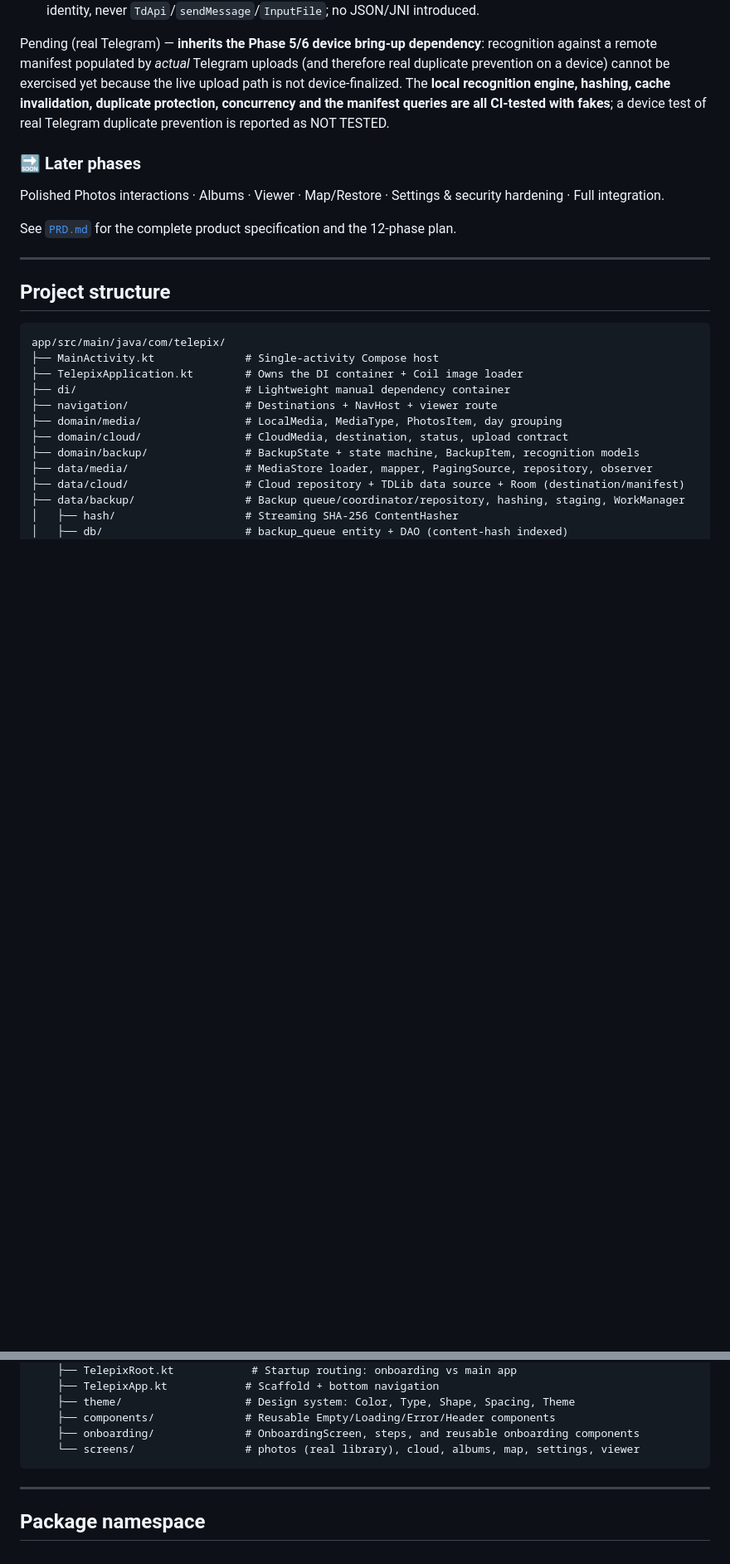
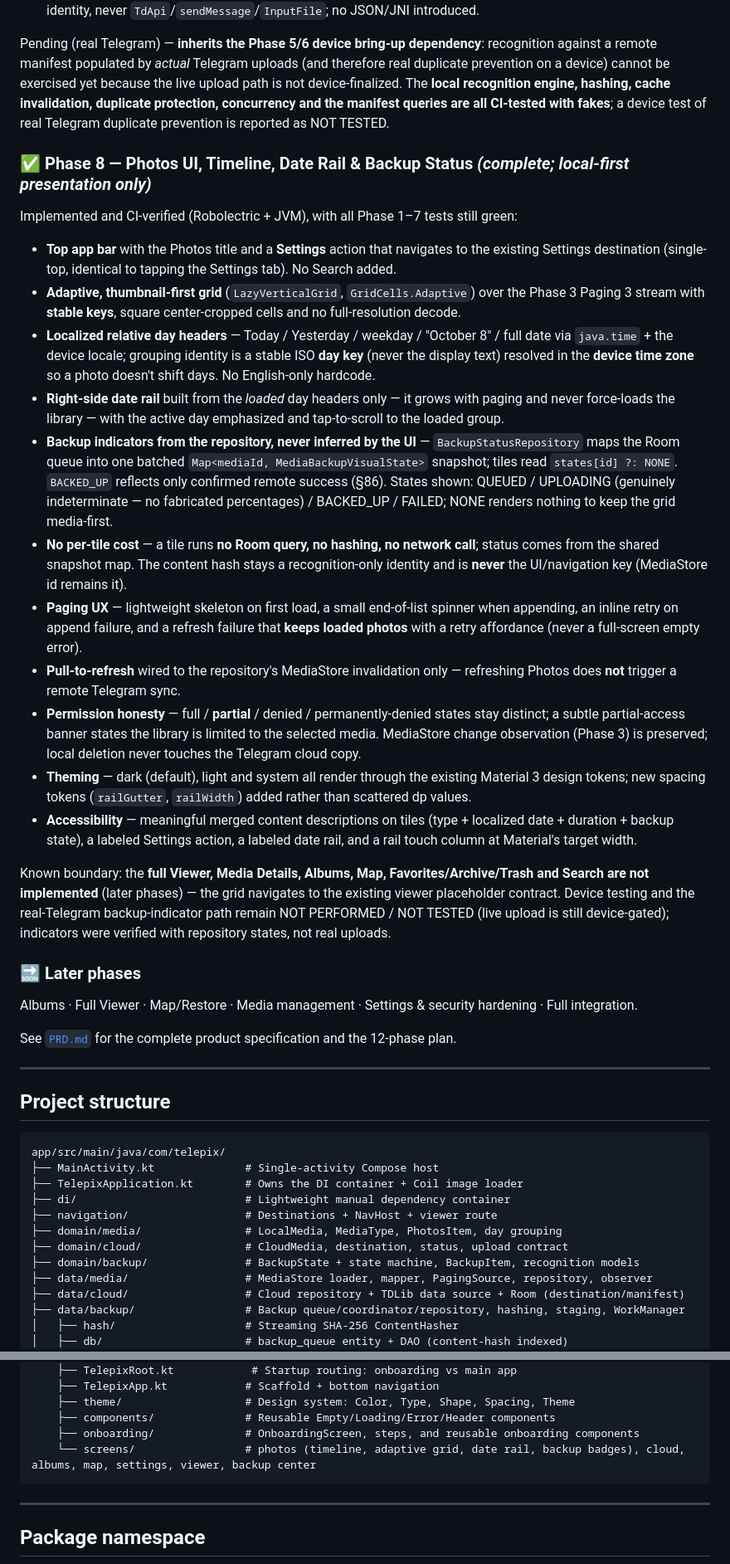
Before and after one commit to FakeAbid11/Telepic, a Markdown page: README.md, 2 parts joined by grey strips. Shown: that part at 83% size. Drawn GitHub-style; blank space fills up the shorter version.

Commit message:
docs: record Phase 8 photos ui

````diff
--- a/README.md
+++ b/README.md
@@ -269,9 +270,49 @@ recognition engine, hashing, cache invalidation, duplicate protection, concurren
 queries are all CI-tested with fakes**; a device test of real Telegram duplicate prevention is
 reported as NOT TESTED.
 
+### ✅ Phase 8 — Photos UI, Timeline, Date Rail & Backup Status *(complete; local-first presentation only)*
+
+Implemented and CI-verified (Robolectric + JVM), with all Phase 1–7 tests still green:
+
+- **Top app bar** with the Photos title and a **Settings** action that navigates to the existing
+  Settings destination (single-top, identical to tapping the Settings tab). No Search added.
+- **Adaptive, thumbnail-first grid** (`LazyVerticalGrid`, `GridCells.Adaptive`) over the Phase 3
+  Paging 3 stream with **stable keys**, square center-cropped cells and no full-resolution decode.
+- **Localized relative day headers** — Today / Yesterday / weekday / "October 8" / full date via
+  `java.time` + the device locale; grouping identity is a stable ISO **day key** (never the display
+  text) resolved in the **device time zone** so a photo doesn't shift days. No English-only hardcode.
+- **Right-side date rail** built from the *loaded* day headers only — it grows with paging and never
+  force-loads the library — with the active day emphasized and tap-to-scroll to the loaded group.
+- **Backup indicators from the repository, never inferred by the UI** — `BackupStatusRepository`
+  maps the Room queue into one batched `Map<mediaId, MediaBackupVisualState>` snapshot; tiles read
+  `states[id] ?: NONE`. `BACKED_UP` reflects only confirmed remote success (§86). States shown:
+  QUEUED / UPLOADING (genuinely indeterminate — no fabricated percentages) / BACKED_UP / FAILED; NONE
+  renders nothing to keep the grid media-first.
+- **No per-tile cost** — a tile runs **no Room query, no hashing, no network call**; status comes
+  from the shared snapshot map. The content hash stays a recognition-only identity and is **never**
+  the UI/navigation key (MediaStore id remains it).
+- **Paging UX** — lightweight skeleton on first load, a small end-of-list spinner when appending, an
+  inline retry on append failure, and a refresh failure that **keeps loaded photos** with a retry
+  affordance (never a full-screen empty error).
+- **Pull-to-refresh** wired to the repository's MediaStore invalidation only — refreshing Photos does
+  **not** trigger a remote Telegram sync.
+- **Permission honesty** — full / **partial** / denied / permanently-denied states stay distinct; a
+  subtle partial-access banner states the library is limited to the selected media. MediaStore change
+  observation (Phase 3) is preserved; local deletion never touches the Telegram cloud copy.
+- **Theming** — dark (default), light and system all render through the existing Material 3 design
+  tokens; new spacing tokens (`railGutter`, `railWidth`) added rather than scattered dp values.
+- **Accessibility** — meaningful merged content descriptions on tiles (type + localized date +
+  duration + backup state), a labeled Settings action, a labeled date rail, and a rail touch column at
+  Material's target width.
+
+Known boundary: the **full Viewer, Media Details, Albums, Map, Favorites/Archive/Trash and Search are
+not implemented** (later phases) — the grid navigates to the existing viewer placeholder contract.
+Device testing and the real-Telegram backup-indicator path remain NOT PERFORMED / NOT TESTED (live
+upload is still device-gated); indicators were verified with repository states, not real uploads.
+
 ### 🔜 Later phases
 
-Polished Photos interactions · Albums · Viewer · Map/Restore · Settings & security hardening · Full integration.
+Albums · Full Viewer · Map/Restore · Media management · Settings & security hardening · Full integration.
 
 See [`PRD.md`](PRD.md) for the complete product specification and the 12-phase plan.
 
@@ -304,7 +345,7 @@ app/src/main/java/com/telepix/
     ├── theme/                   # Design system: Color, Type, Shape, Spacing, Theme
     ├── components/              # Reusable Empty/Loading/Error/Header components
     ├── onboarding/              # OnboardingScreen, steps, and reusable onboarding components
-    └── screens/                 # photos (real library), cloud, albums, map, settings, viewer
+    └── screens/                 # photos (timeline, adaptive grid, date rail, backup badges), cloud, albums, map, settings, viewer, backup center
 ```
 
 ---
````
Also changed, not shown: other parts of README.md (+1 -0 lines).
